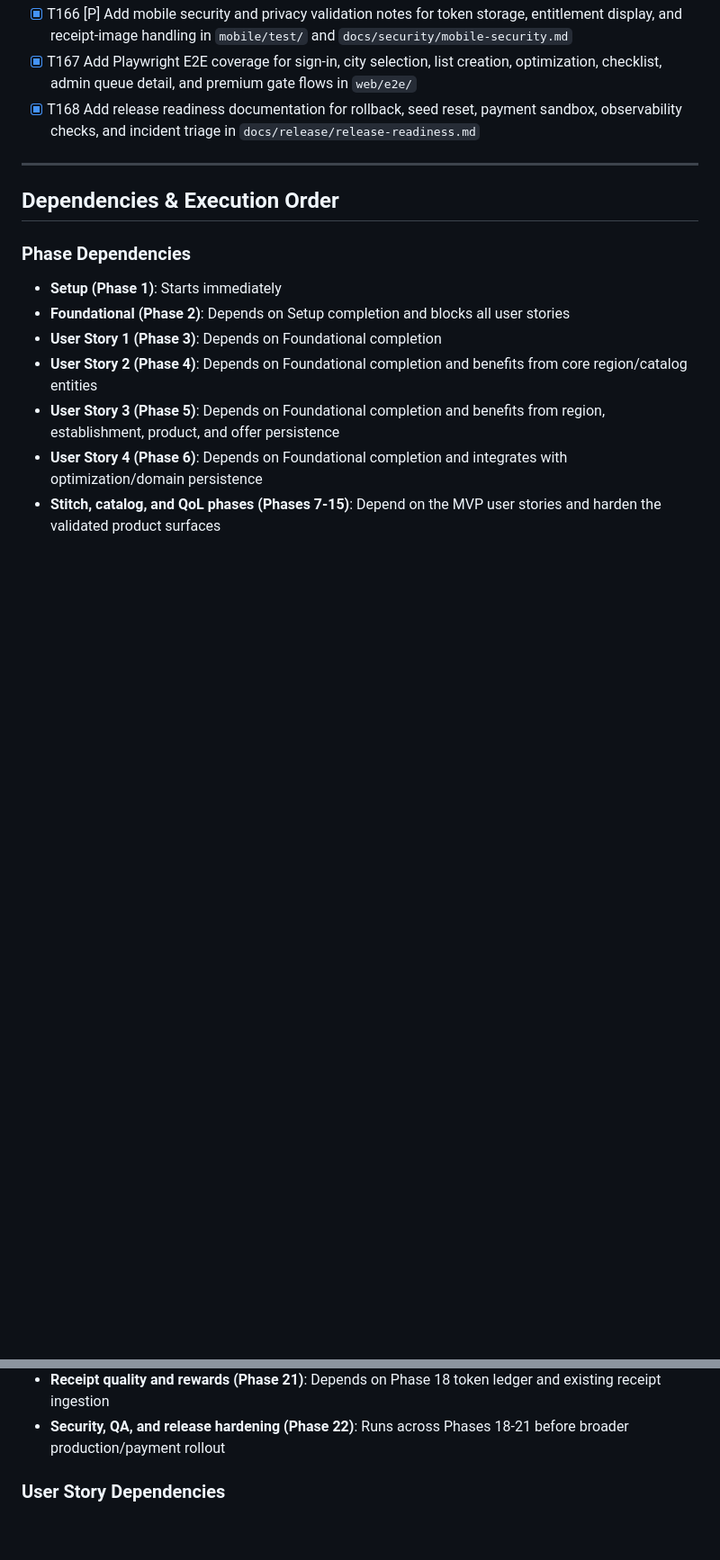
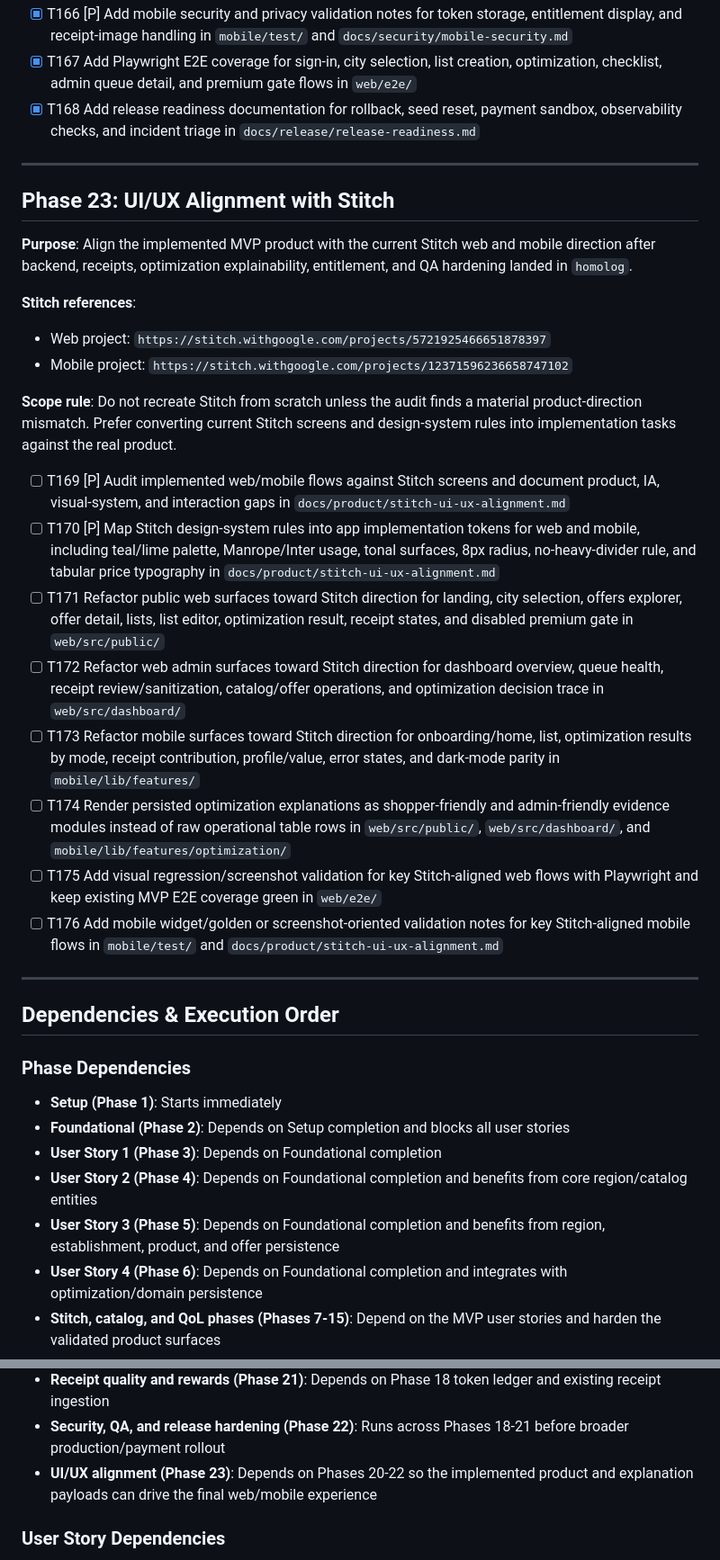
Before and after one commit to Gabrimeireles/Pricely, a Markdown page: specs/001-grocery-optimizer/tasks.md, 2 parts joined by grey strips. Shown at 90% size. GitHub-like rendering; blank space fills up the shorter version.

Commit message:
docs: plan stitch ui ux alignment phase

```diff
--- a/specs/001-grocery-optimizer/tasks.md
+++ b/specs/001-grocery-optimizer/tasks.md
@@ -461,6 +461,32 @@ payments, and receipt incentives increase risk.
 
 ---
 
+## Phase 23: UI/UX Alignment with Stitch
+
+**Purpose**: Align the implemented MVP product with the current Stitch web and mobile
+direction after backend, receipts, optimization explainability, entitlement, and QA
+hardening landed in `homolog`.
+
+**Stitch references**:
+
+- Web project: `https://stitch.withgoogle.com/projects/5721925466651878397`
+- Mobile project: `https://stitch.withgoogle.com/projects/12371596236658747102`
+
+**Scope rule**: Do not recreate Stitch from scratch unless the audit finds a material
+product-direction mismatch. Prefer converting current Stitch screens and design-system
+rules into implementation tasks against the real product.
+
+- [ ] T169 [P] Audit implemented web/mobile flows against Stitch screens and document product, IA, visual-system, and interaction gaps in `docs/product/stitch-ui-ux-alignment.md`
+- [ ] T170 [P] Map Stitch design-system rules into app implementation tokens for web and mobile, including teal/lime palette, Manrope/Inter usage, tonal surfaces, 8px radius, no-heavy-divider rule, and tabular price typography in `docs/product/stitch-ui-ux-alignment.md`
+- [ ] T171 Refactor public web surfaces toward Stitch direction for landing, city selection, offers explorer, offer detail, lists, list editor, optimization result, receipt states, and disabled premium gate in `web/src/public/`
+- [ ] T172 Refactor web admin surfaces toward Stitch direction for dashboard overview, queue health, receipt review/sanitization, catalog/offer operations, and optimization decision trace in `web/src/dashboard/`
+- [ ] T173 Refactor mobile surfaces toward Stitch direction for onboarding/home, list, optimization results by mode, receipt contribution, profile/value, error states, and dark-mode parity in `mobile/lib/features/`
+- [ ] T174 Render persisted optimization explanations as shopper-friendly and admin-friendly evidence modules instead of raw operational table rows in `web/src/public/`, `web/src/dashboard/`, and `mobile/lib/features/optimization/`
+- [ ] T175 Add visual regression/screenshot validation for key Stitch-aligned web flows with Playwright and keep existing MVP E2E coverage green in `web/e2e/`
+- [ ] T176 Add mobile widget/golden or screenshot-oriented validation notes for key Stitch-aligned mobile flows in `mobile/test/` and `docs/product/stitch-ui-ux-alignment.md`
+
+---
+
 ## Dependencies & Execution Order
 
 ### Phase Dependencies
@@ -478,6 +504,7 @@ payments, and receipt incentives increase risk.
 - **Advanced optimization (Phase 20)**: Depends on Phase 13 offer price comparisons and Phase 14 explainability surfaces
 - **Receipt quality and rewards (Phase 21)**: Depends on Phase 18 token ledger and existing receipt ingestion
 - **Security, QA, and release hardening (Phase 22)**: Runs across Phases 18-21 before broader production/payment rollout
+- **UI/UX alignment (Phase 23)**: Depends on Phases 20-22 so the implemented product and explanation payloads can drive the final web/mobile experience
 
 ### User Story Dependencies
 
```
Also changed, not shown: other parts of specs/001-grocery-optimizer/tasks.md (+5 -1 lines).
